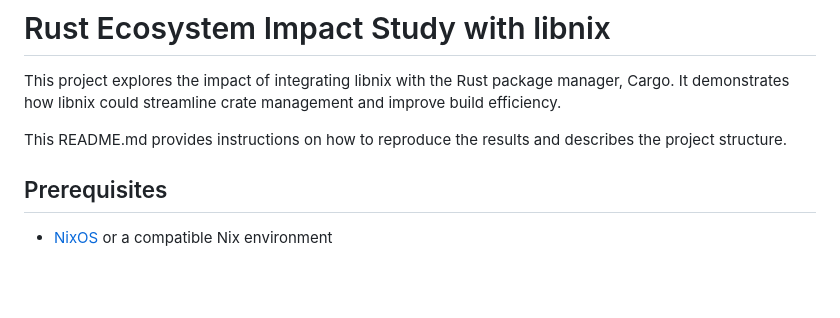
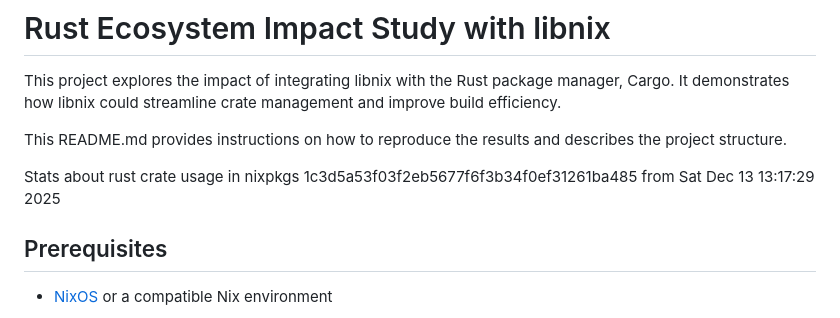
Before and after one commit to qknight/nixpkgs-datamining, a Markdown page: README.md, the part around the change. Rendered like a GitHub page; blank space fills up the shorter version.

```diff
--- a/README.md
+++ b/README.md
@@ -3,6 +3,8 @@
 This project explores the impact of integrating libnix with the Rust package manager, Cargo. It demonstrates how libnix could streamline crate management and improve build efficiency.
 
 This README.md provides instructions on how to reproduce the results and describes the project structure.
+
+Stats about rust crate usage in nixpkgs 1c3d5a53f03f2eb5677f6f3b34f0ef31261ba485 from Sat Dec 13 13:17:29 2025
 
 ## Prerequisites
 
```
